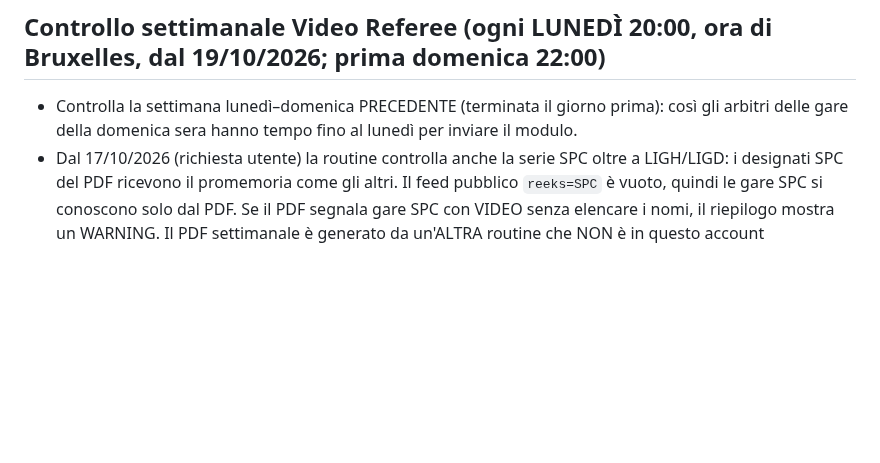
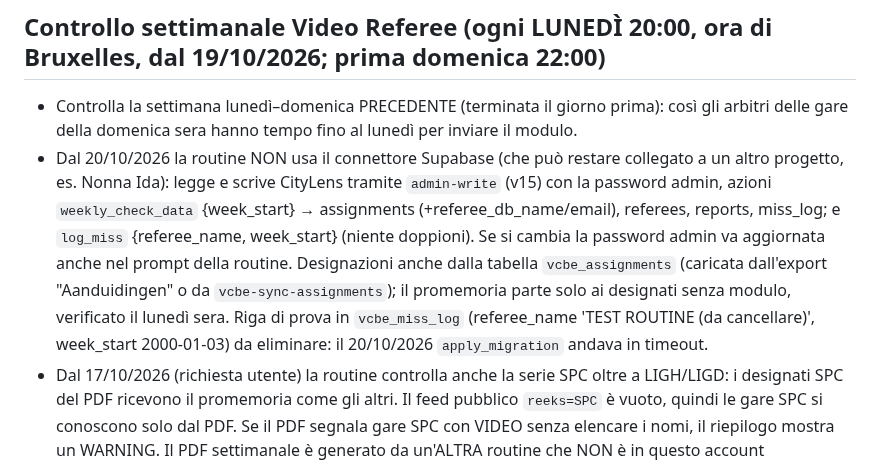
Before and after one commit to chrinogara/video-challenge-be, a Markdown page: CLAUDE.md, the part around the change. GitHub-like rendering; blank space fills up the shorter version.

Commit message:
CLAUDE.md: weekly check uses admin-write instead of the Supabase connector
Co-Authored-By: Claude Opus 5.5 <noreply@anthropic.com>
Claude-Session: https://claude.ai/code/session_01Qa5XhTUwSyGsU1cP5bvZj1

```diff
--- a/CLAUDE.md
+++ b/CLAUDE.md
@@ -22,6 +22,7 @@
 
 ## Controllo settimanale Video Referee (ogni LUNEDÌ 20:00, ora di Bruxelles, dal 19/10/2026; prima domenica 22:00)
 - Controlla la settimana lunedì–domenica PRECEDENTE (terminata il giorno prima): così gli arbitri delle gare della domenica sera hanno tempo fino al lunedì per inviare il modulo.
+- Dal 20/10/2026 la routine NON usa il connettore Supabase (che può restare collegato a un altro progetto, es. Nonna Ida): legge e scrive CityLens tramite `admin-write` (v15) con la password admin, azioni `weekly_check_data` {week_start} → assignments (+referee_db_name/email), referees, reports, miss_log; e `log_miss` {referee_name, week_start} (niente doppioni). Se si cambia la password admin va aggiornata anche nel prompt della routine. Designazioni anche dalla tabella `vcbe_assignments` (caricata dall'export "Aanduidingen" o da `vcbe-sync-assignments`); il promemoria parte solo ai designati senza modulo, verificato il lunedì sera. Riga di prova in `vcbe_miss_log` (referee_name 'TEST ROUTINE (da cancellare)', week_start 2000-01-03) da eliminare: il 20/10/2026 `apply_migration` andava in timeout.
 - Dal 17/10/2026 (richiesta utente) la routine controlla anche la serie SPC oltre a LIGH/LIGD: i designati SPC del PDF ricevono il promemoria come gli altri. Il feed pubblico `reeks=SPC` è vuoto, quindi le gare SPC si conoscono solo dal PDF. Se il PDF segnala gare SPC con VIDEO senza elencare i nomi, il riepilogo mostra un WARNING. Il PDF settimanale è generato da un'ALTRA routine che NON è in questo account (`list_triggers` mostra solo il controllo del lunedì): probabilmente un'operazione pianificata di Cowork desktop o di un altro account; il suo filtro va cambiato lì per elencare anche i designati VIDEO delle gare SPC.
 - Cartella Drive "Challenge Video VB": https://drive.google.com/drive/folders/1RoziJRp4tE7SAlnnQ04AXq_x3uCGp_pe (proprietario cnogara25@gmail.com).
 - Ogni settimana contiene un PDF con i soli Video Referee che hanno arbitrato in quella settimana (es. "Video arbitri Liga - 2026-09-27.pdf", fonte VolleyAdmin2, serie LIGH/LIGD). Il file viene aggiornato o sostituito: l'ID cambia, va ritrovato ogni volta.
```
